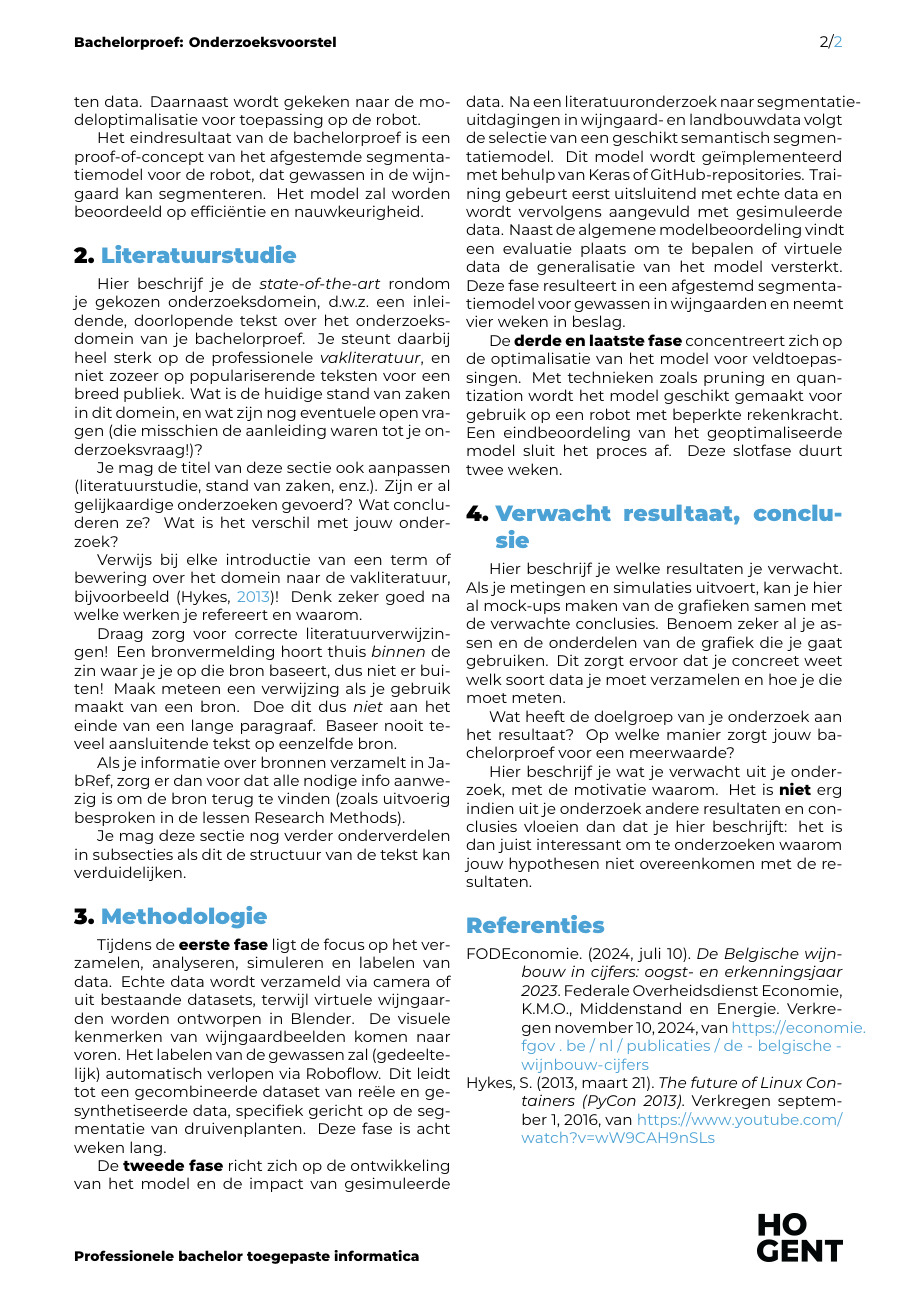
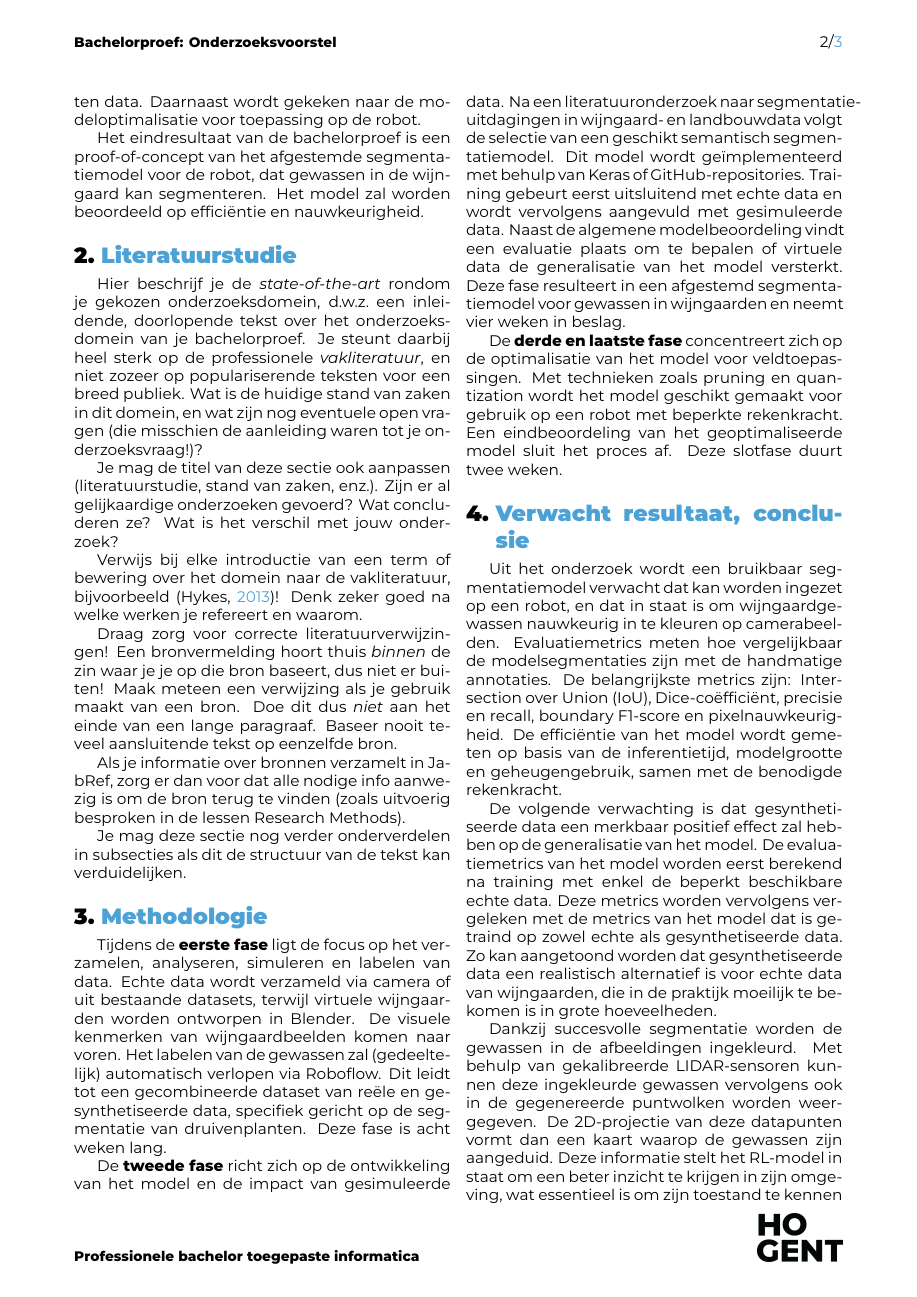
Before and after one commit to hanneloremergan/latex-hogent-bachproef, a LaTeX document (voorstel/MerganHannelore-BPvoorstel.tex, which reads voorstel/voorstel-inhoud.tex): page 2 of 2 before the commit and page 2 of 3 after it. Compiled offline with XeLaTeX.

Commit message:
verwachte resultaten

```diff
--- a/voorstel/voorstel-inhoud.tex
+++ b/voorstel/voorstel-inhoud.tex
@@ -67,8 +67,8 @@ De \textbf{derde en laatste fase} concentreert zich op de optimalisatie van het
 \section{Verwacht resultaat, conclusie}%
 \label{sec:verwachte_resultaten}
 
-Hier beschrijf je welke resultaten je verwacht. Als je metingen en simulaties uitvoert, kan je hier al mock-ups maken van de grafieken samen met de verwachte conclusies. Benoem zeker al je assen en de onderdelen van de grafiek die je gaat gebruiken. Dit zorgt ervoor dat je concreet weet welk soort data je moet verzamelen en hoe je die moet meten.
+Uit het onderzoek wordt een bruikbaar segmentatiemodel verwacht dat kan worden ingezet op een robot, en dat in staat is om wijngaardgewassen nauwkeurig in te kleuren op camerabeelden. Evaluatiemetrics meten hoe vergelijkbaar de modelsegmentaties zijn met de handmatige annotaties. De belangrijkste metrics zijn: Intersection over Union (IoU), Dice-coëfficiënt, precisie en recall, boundary F1-score en pixelnauwkeurigheid. De efficiëntie van het model wordt gemeten op basis van de inferentietijd, modelgrootte en geheugengebruik, samen met de benodigde rekenkracht.
 
-Wat heeft de doelgroep van je onderzoek aan het resultaat? Op welke manier zorgt jouw bachelorproef voor een meerwaarde?
+De volgende verwachting is dat gesynthetiseerde data een merkbaar positief effect zal hebben op de generalisatie van het model. De evaluatiemetrics van het model worden eerst berekend na training met enkel de beperkt beschikbare echte data. Deze metrics worden vervolgens vergeleken met de metrics van het model dat is getraind op zowel echte als gesynthetiseerde data. Zo kan aangetoond worden dat gesynthetiseerde data een realistisch alternatief is voor echte data van wijngaarden, die in de praktijk moeilijk te bekomen is in grote hoeveelheden.
 
-Hier beschrijf je wat je verwacht uit je onderzoek, met de motivatie waarom. Het is \textbf{niet} erg indien uit je onderzoek andere resultaten en conclusies vloeien dan dat je hier beschrijft: het is dan juist interessant om te onderzoeken waarom jouw hypothesen niet overeenkomen met de resultaten.
+Dankzij succesvolle segmentatie worden de gewassen in de afbeeldingen ingekleurd. Met behulp van gekalibreerde LIDAR-sensoren kunnen deze ingekleurde gewassen vervolgens ook in de gegenereerde puntwolken worden weergegeven. De 2D-projectie van deze datapunten vormt dan een kaart waarop de gewassen zijn aangeduid. Deze informatie stelt het RL-model in staat om een beter inzicht te krijgen in zijn omgeving, wat essentieel is om zijn toestand te kennen en de juiste acties te kiezen.
```
